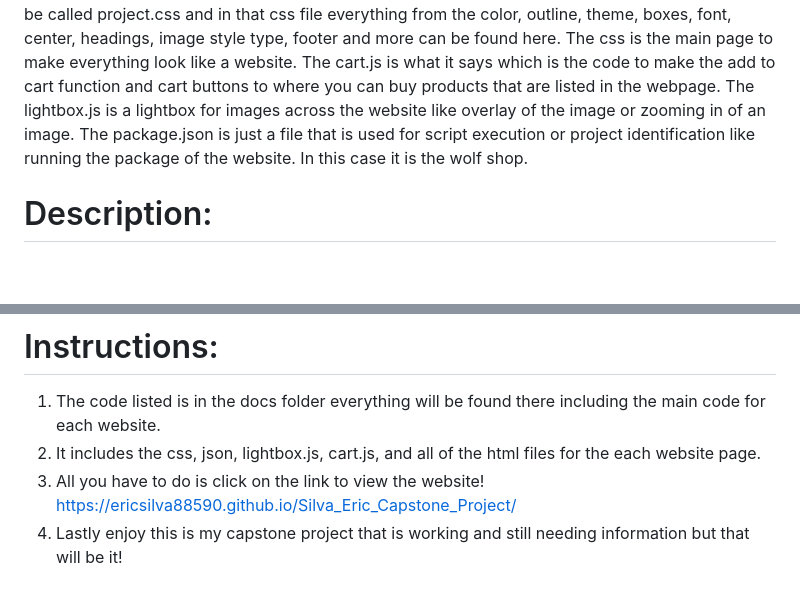
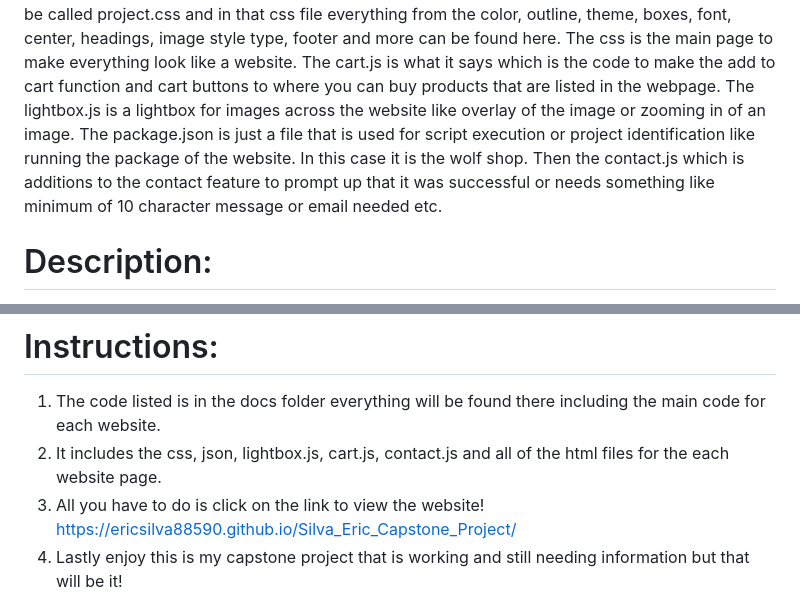
Before and after one commit to Ericsilva88590/Silva_Eric_Capstone_Project, a Markdown page: README.md, 2 parts joined by grey strips. GitHub-like rendering; blank space fills up the shorter version.

Commit message:
Add contact.js to README instructions
Updated README to include contact.js in the instructions.

```diff
--- a/README.md
+++ b/README.md
@@ -9,7 +9,8 @@ everything from the color, outline, theme, boxes, font, center, headings, image
 page to make everything look like a website. The cart.js is what it says which is the code to make the add to cart function and cart buttons to where
 you can buy products that are listed in the webpage. The lightbox.js is a lightbox for images across the website like overlay of the image or zooming
 in of an image. The package.json is just a file that is used for script execution or project identification like running the package of the website.
-In this case it is the wolf shop.
+In this case it is the wolf shop. Then the contact.js which is additions to the contact feature to prompt up that it was successful or needs something
+like minimum of 10 character message or email needed etc.
 
 # Description:
 This website will be about wolf protection with different types of information including
@@ -27,6 +28,6 @@ This website can be viewed and used by anyone as it is for you to see and learn
 
 # Instructions:
 1. The code listed is in the docs folder everything will be found there including the main code for each website.
-2. It includes the css, json, lightbox.js, cart.js, and all of the html files for the each website page.
+2. It includes the css, json, lightbox.js, cart.js, contact.js and all of the html files for the each website page.
 3. All you have to do is click on the link to view the website! https://ericsilva88590.github.io/Silva_Eric_Capstone_Project/
 4. Lastly enjoy this is my capstone project that is working and still needing information but that will be it!
```
